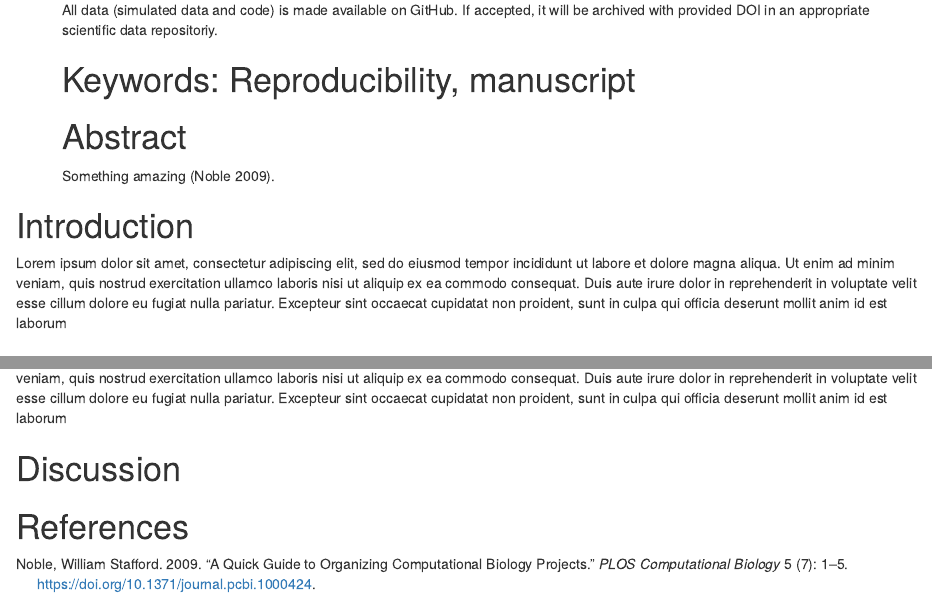
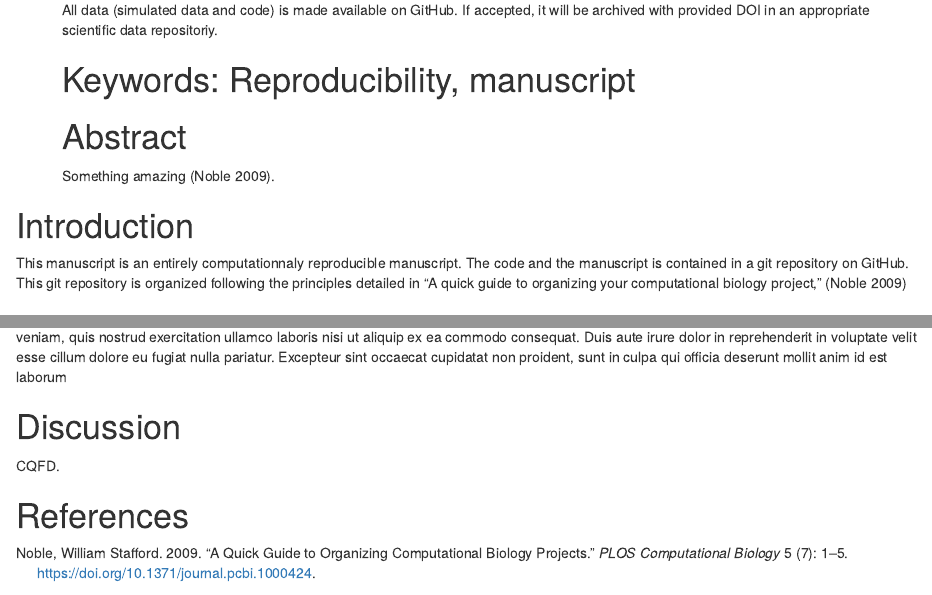
Before and after one commit to NelleV/computationally-reproducible-manuscript, an R Markdown document (doc/manuscript_Rmd/manuscript.Rmd): the page in a window 1100 px wide, from 250 px down, and a second part further down, joined at a grey line. Rendered offline with R 4.5, knitr and Pandoc, with nearby package versions; drawn as R Markdown's standard HTML page in place of the format the file asks for; some code elsewhere in the file could not run offline.

Commit message:
Better introduction in the manuscript.

```diff
--- a/doc/manuscript_Rmd/manuscript.Rmd
+++ b/doc/manuscript_Rmd/manuscript.Rmd
@@ -51,12 +51,12 @@ knitr::opts_chunk$set(
 
 # Introduction
 
-Lorem ipsum dolor sit amet, consectetur adipiscing elit, sed do eiusmod tempor
-incididunt ut labore et dolore magna aliqua. Ut enim ad minim veniam, quis
-nostrud exercitation ullamco laboris nisi ut aliquip ex ea commodo consequat.
-Duis aute irure dolor in reprehenderit in voluptate velit esse cillum dolore
-eu fugiat nulla pariatur. Excepteur sint occaecat cupidatat non proident, sunt
-in culpa qui officia deserunt mollit anim id est laborum
+
+This manuscript is an entirely computationnaly reproducible manuscript. The
+code and the manuscript is contained in a git repository on GitHub. This git
+repository is organized  following the principles detailed in "A quick guide
+to organizing your computational biology project," [@noble:quick]
+
 
 # Methods
 
@@ -103,5 +103,6 @@ in culpa qui officia deserunt mollit anim id est laborum
 
 # Discussion
 
+CQFD.
 
 # References
```
